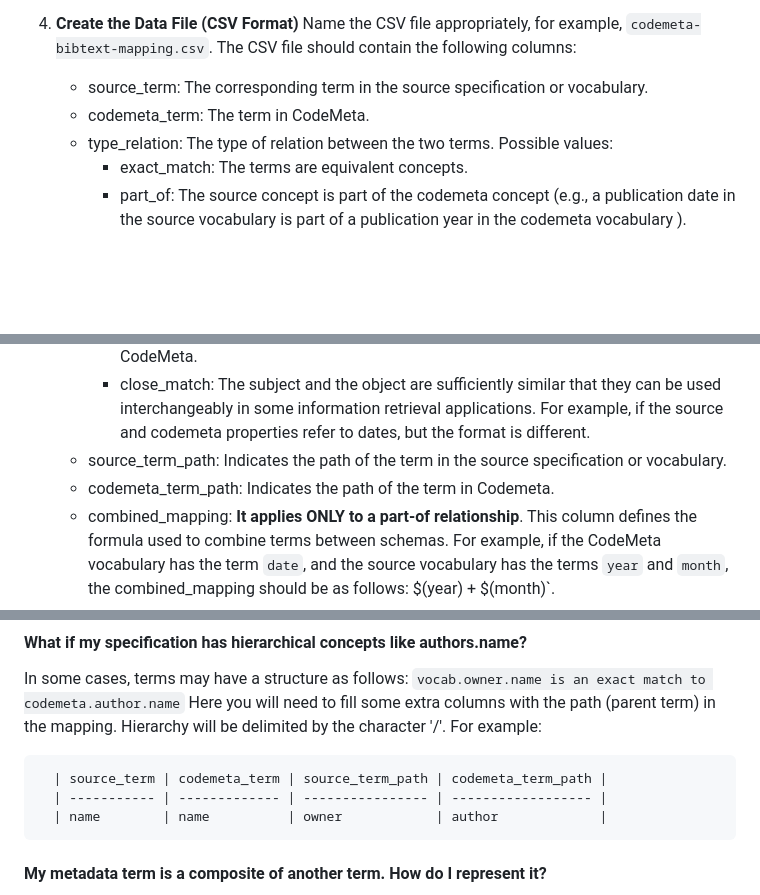
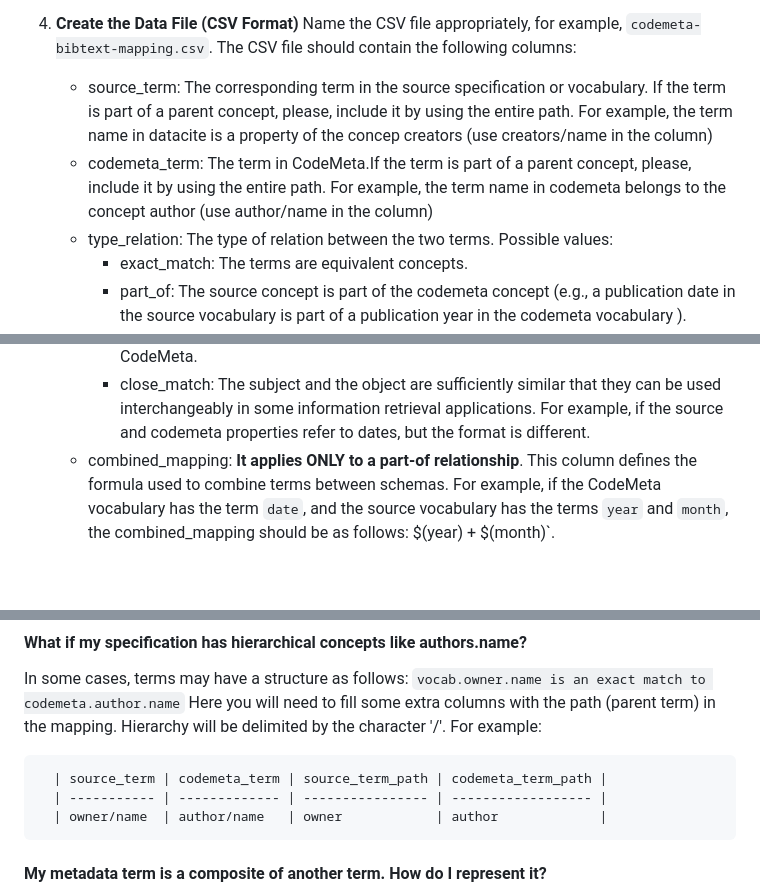
Before and after one commit to codemeta/codemeta, a Markdown page: crosswalks-sssom/README.md, 3 parts joined by grey strips. GitHub-like rendering; blank space fills up the shorter version.

Commit message:
Columns removed from the CSV file

```diff
--- a/crosswalks-sssom/README.md
+++ b/crosswalks-sssom/README.md
@@ -21,16 +21,14 @@ The methodology for generating the files required to create the crosswalk is as
 4. **Create the Data File (CSV Format)**
    Name the CSV file appropriately, for example, `codemeta-bibtext-mapping.csv`.
    The CSV file should contain the following columns:
-   - source_term: The corresponding term in the source specification or vocabulary.
-   - codemeta_term: The term in CodeMeta.
+   - source_term: The corresponding term in the source specification or vocabulary. If the term is part of a parent concept, please, include it by using the entire path. For example, the term name in datacite is a property of the concep creators (use creators/name in the column)
+   - codemeta_term: The term in CodeMeta.If the term is part of a parent concept, please, include it by using the entire path. For example, the term name in codemeta belongs to the concept author (use author/name in the column)
    - type_relation: The type of relation between the two terms. Possible values:
        - exact_match: The terms are equivalent concepts.
        - part_of: The source concept is part of the codemeta concept (e.g., a publication date in the source vocabulary is part of a publication year in the codemeta vocabulary ).
        - more_specific_than: the source vocabulary term the codemeta term is more specific than the codemeta term. For example, "hal_id more_specific_than codemeta:identifier" means that the hal id is a more concrete term than the "identifier" property in CodeMeta.
        - more_generic_than:  The source vocabulary term is more generic than the CodeMeta term. For example, " status more_generic_than codemeta:developmentStatus" means that the status is a more generic term than the "developmentStatus" property in CodeMeta.
        - close_match: The subject and the object are sufficiently similar that they can be used interchangeably in some information retrieval applications. For example, if the source and codemeta properties refer to dates, but the format is different.
-   - source_term_path: Indicates the path of the term in the source specification or vocabulary.
-   - codemeta_term_path: Indicates the path of the term in Codemeta.
    - combined_mapping: **It applies ONLY to a part-of relationship**.
      This column defines the formula used to combine terms between schemas.
      For example, if the CodeMeta vocabulary has the term `date`, and the source vocabulary has the terms `year` and `month`, the combined_mapping should be as follows: $(year) + $(month)`.
@@ -67,7 +65,7 @@ Here you will need to fill some extra columns with the path (parent term) in the
 
       | source_term | codemeta_term | source_term_path | codemeta_term_path |
       | ----------- | ------------- | ---------------- | ------------------ |
-      | name        | name          | owner            | author             |
+      | owner/name  | author/name   | owner            | author             |
 
 
 #### My metadata term is a composite of another term. How do I represent it?
```
Also changed, not shown: other parts of crosswalks-sssom/README.md (+4 -0 lines).
